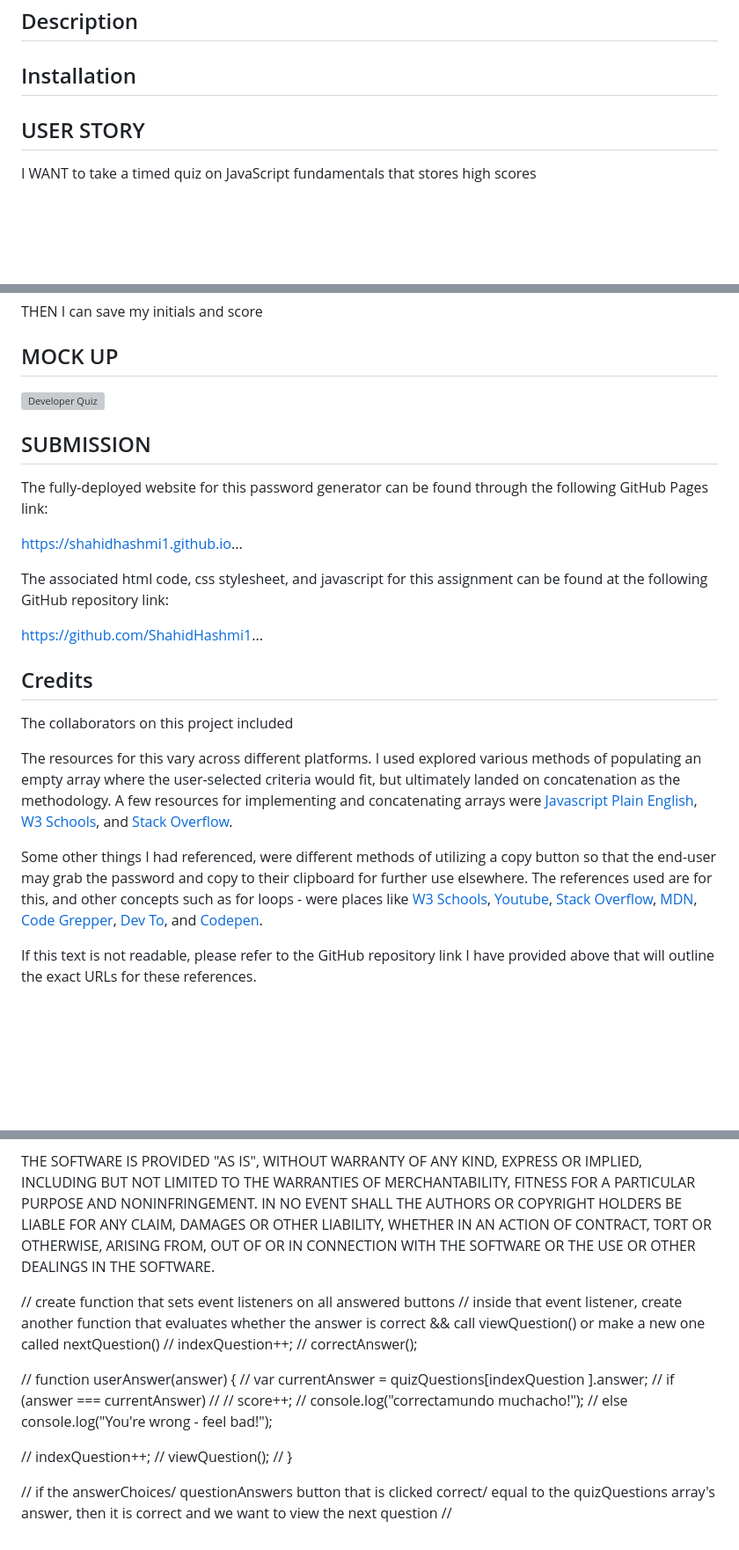
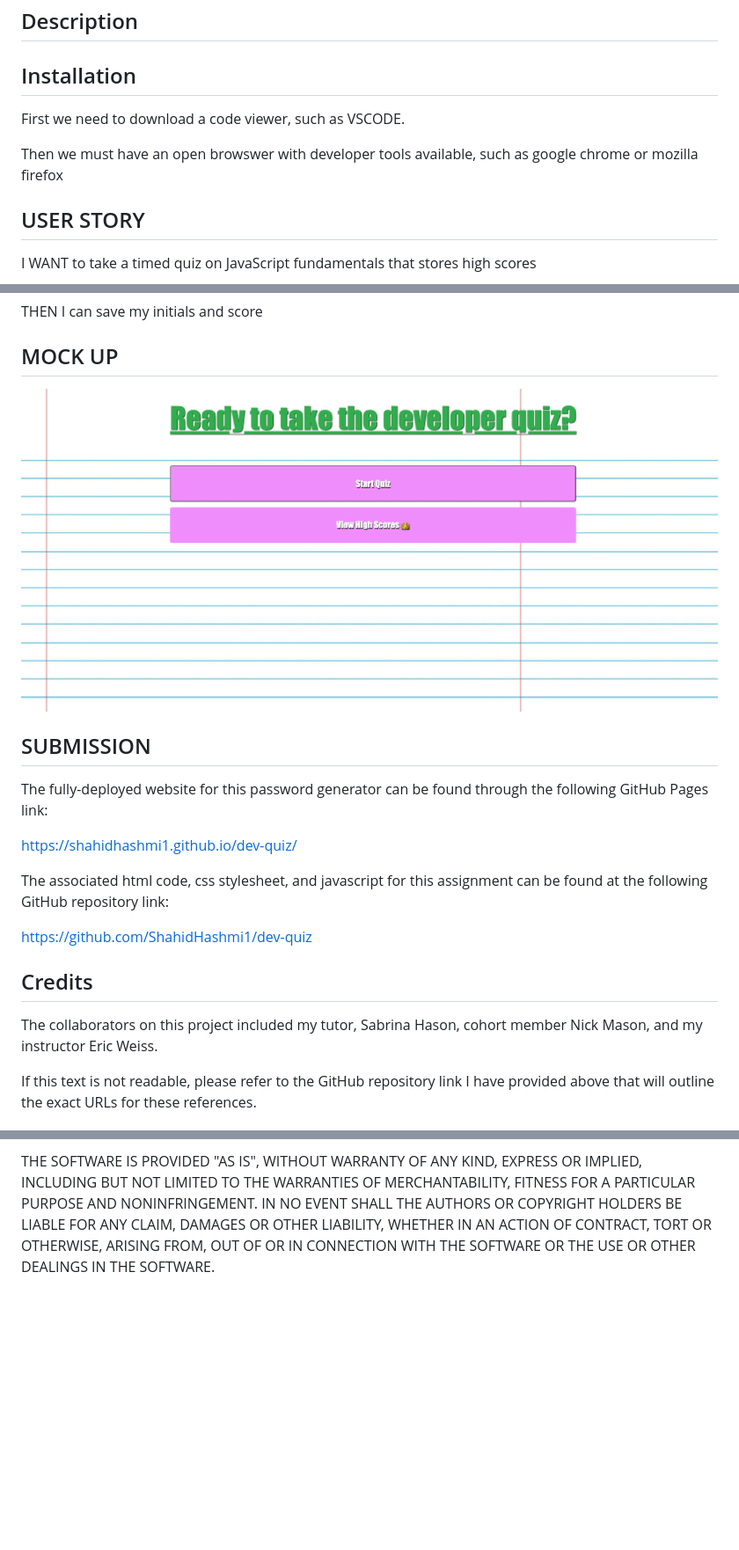
Before and after one commit to ShahidHashmi1/dev-quiz, a Markdown page: README.md, 3 parts joined by grey strips. Shown: that part at 88% size. Rendered like a GitHub page; pictures changed too: Developer Quiz.png (added); blank space fills up the shorter version; grey boxes are pictures that could not be loaded.

Commit message:
final commitment

```diff
--- a/README.md
+++ b/README.md
@@ -16,6 +16,10 @@
 ## Description
 
 ## Installation
+
+First we need to download a code viewer, such as VSCODE.
+
+<p>Then we must have an open browswer with developer tools available, such as google chrome or mozilla firefox</p>
 
 ## USER STORY
 
@@ -39,36 +43,21 @@ GIVEN I am taking a code quiz
 
 ## MOCK UP
 
-![Developer Quiz](./)
+![Developer Quiz](./Developer%20Quiz.png)
 
 ## SUBMISSION
 
 The fully-deployed website for this password generator can be found through the following GitHub Pages link:
 
-https://shahidhashmi1.github.io...
+https://shahidhashmi1.github.io/dev-quiz/
 
 The associated html code, css stylesheet, and javascript for this assignment can be found at the following GitHub repository link:
 
-https://github.com/ShahidHashmi1...
+https://github.com/ShahidHashmi1/dev-quiz
 
 ## Credits
 
-The collaborators on this project included
-
-The resources for this vary across different platforms. I used explored various methods of populating an empty array where the user-selected criteria would fit, but ultimately landed on concatenation as the methodology. A few resources for implementing and concatenating arrays were [Javascript Plain English][2], [W3 Schools][3], and [Stack Overflow][5].
-
-Some other things I had referenced, were different methods of utilizing a copy button so that the end-user may grab the password and copy to their clipboard for further use elsewhere. The references used are for this, and other concepts such as for loops - were places like [W3 Schools][1], [Youtube][4], [Stack Overflow][6], [MDN][7], [Code Grepper][8], [Dev To][9], and [Codepen][10].
-
-[1]: https://www.w3schools.com/js/js_loop_for.asp "W3 Schools"
-[2]: https://javascript.plainenglish.io/three-ways-to-merge-arrays-in-javascript-27cef85fe67b "Javascript Plain English"
-[3]: https://www.w3schools.com/jsref/jsref_concat_array.asp "W3 Schools"
-[4]: https://www.youtube.com/watch?v=NHg6jQajaMs "Youtube"
-[5]: https://stackoverflow.com/questions/1288095/append-to-string-variable "Stack Overflow"
-[6]: https://stackoverflow.blog/2019/09/12/practical-ways-to-write-better-javascript/ "Stack Overflow"
-[7]: https://developer.mozilla.org/en-US/docs/Web/API/Element/copy_event "MDN"
-[8]: https://www.codegrepper.com/code-examples/javascript/copy+button+html "Code Grepper"
-[9]: https://dev.to/michaelburrows/copy-text-to-the-system-clipboard-on-click-with-javascript-1c0k "Dev To"
-[10]: https://codepen.io/shaikmaqsood/pen/XmydxJ "Codepen"
+The collaborators on this project included my tutor, Sabrina Hason, cohort member Nick Mason, and my instructor Eric Weiss.
 
 <p>If this text is not readable, please refer to the GitHub repository link I have provided above that will outline the exact URLs for these references.</p>
 
@@ -95,21 +84,3 @@ AUTHORS OR COPYRIGHT HOLDERS BE LIABLE FOR ANY CLAIM, DAMAGES OR OTHER
 LIABILITY, WHETHER IN AN ACTION OF CONTRACT, TORT OR OTHERWISE, ARISING FROM,
 OUT OF OR IN CONNECTION WITH THE SOFTWARE OR THE USE OR OTHER DEALINGS IN THE
 SOFTWARE.
-
-// create function that sets event listeners on all answered buttons
-// inside that event listener, create another function that evaluates whether the answer is correct && call viewQuestion() or make a new one called nextQuestion()
-// indexQuestion++;
-// correctAnswer();
-
-// function userAnswer(answer) {
-// var currentAnswer = quizQuestions[indexQuestion ].answer;
-// if (answer === currentAnswer)
-// // score++;
-// console.log("correctamundo muchacho!");
-// else console.log("You're wrong - feel bad!");
-
-// indexQuestion++;
-// viewQuestion();
-// }
-
-// if the answerChoices/ questionAnswers button that is clicked correct/ equal to the quizQuestions array's answer, then it is correct and we want to view the next question //
```
